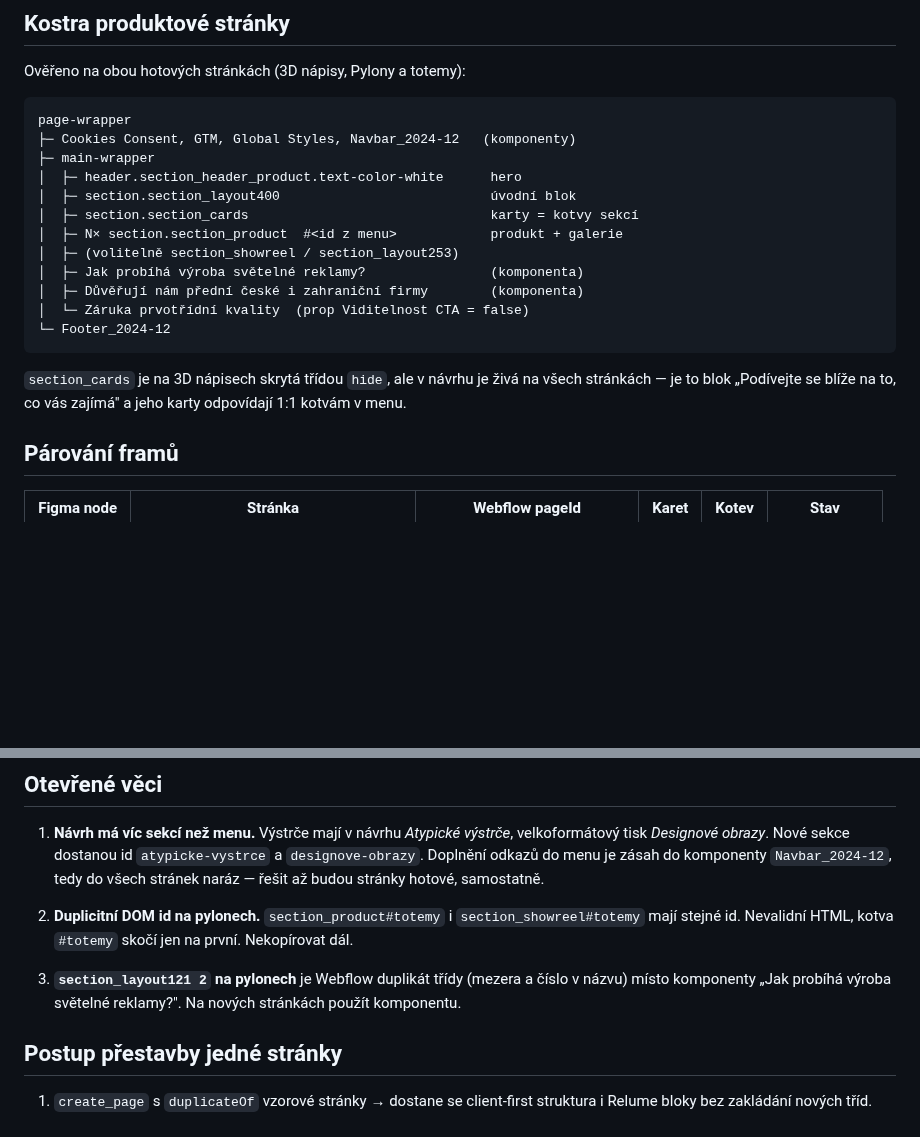
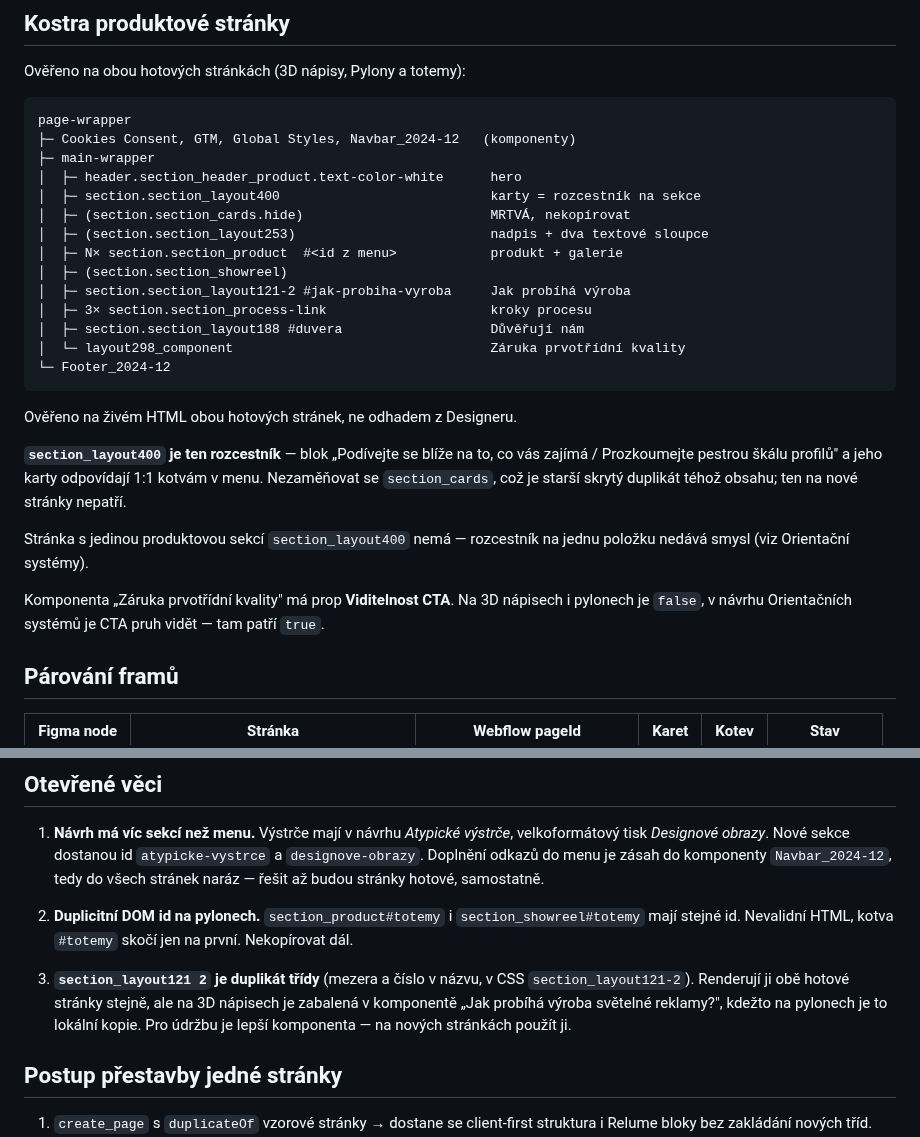
Before and after one commit to lukas-webkit-studio/eldr, a Markdown page: docs/produktove-stranky-figma.md, 2 parts joined by grey strips. Drawn GitHub-style; blank space fills up the shorter version.

Commit message:
docs: opravit, která sekce je rozcestník na produkty
Rozcestník „Podívejte se blíže na to, co vás zajímá" nese třídu
section_layout400, ne section_cards. Zjištěno z živého HTML obou hotových
stránek; section_cards je starší skrytý duplikát téhož obsahu a na nové
stránky nepatří.

Doplňuje zbytek kostry ze živého webu — kroky procesu, blok důvěry
a komponentu se zárukou kvality včetně jejího prop pro viditelnost CTA.

Co-Authored-By: Claude Opus 5 <noreply@anthropic.com>
Claude-Session: https://claude.ai/code/session_01QwBc9aP25bzN4TazddV548

````diff
--- a/docs/produktove-stranky-figma.md
+++ b/docs/produktove-stranky-figma.md
@@ -24,19 +24,31 @@ page-wrapper
 ├─ Cookies Consent, GTM, Global Styles, Navbar_2024-12   (komponenty)
 ├─ main-wrapper
 │  ├─ header.section_header_product.text-color-white      hero
-│  ├─ section.section_layout400                           úvodní blok
-│  ├─ section.section_cards                               karty = kotvy sekcí
+│  ├─ section.section_layout400                           karty = rozcestník na sekce
+│  ├─ (section.section_cards.hide)                        MRTVÁ, nekopírovat
+│  ├─ (section.section_layout253)                         nadpis + dva textové sloupce
 │  ├─ N× section.section_product  #<id z menu>            produkt + galerie
-│  ├─ (volitelně section_showreel / section_layout253)
-│  ├─ Jak probíhá výroba světelné reklamy?                (komponenta)
-│  ├─ Důvěřují nám přední české i zahraniční firmy        (komponenta)
-│  └─ Záruka prvotřídní kvality  (prop Viditelnost CTA = false)
+│  ├─ (section.section_showreel)
+│  ├─ section.section_layout121-2 #jak-probiha-vyroba     Jak probíhá výroba
+│  ├─ 3× section.section_process-link                     kroky procesu
+│  ├─ section.section_layout188 #duvera                   Důvěřují nám
+│  └─ layout298_component                                 Záruka prvotřídní kvality
 └─ Footer_2024-12
 ```
 
-`section_cards` je na 3D nápisech skrytá třídou `hide`, ale v návrhu je
-živá na všech stránkách — je to blok „Podívejte se blíže na to, co vás
-zajímá" a jeho karty odpovídají 1:1 kotvám v menu.
+Ověřeno na živém HTML obou hotových stránek, ne odhadem z Designeru.
+
+**`section_layout400` je ten rozcestník** — blok „Podívejte se blíže na to,
+co vás zajímá / Prozkoumejte pestrou škálu profilů" a jeho karty odpovídají
+1:1 kotvám v menu. Nezaměňovat se `section_cards`, což je starší skrytý
+duplikát téhož obsahu; ten na nové stránky nepatří.
+
+Stránka s jedinou produktovou sekcí `section_layout400` nemá — rozcestník
+na jednu položku nedává smysl (viz Orientační systémy).
+
+Komponenta „Záruka prvotřídní kvality" má prop **Viditelnost CTA**. Na 3D
+nápisech i pylonech je `false`, v návrhu Orientačních systémů je CTA pruh
+vidět — tam patří `true`.
 
 ## Párování framů
 
@@ -85,9 +97,11 @@ Pořadí je pořadí v menu, ne abecední.
    `section_showreel#totemy` mají stejné id. Nevalidní HTML, kotva
    `#totemy` skočí jen na první. Nekopírovat dál.
 
-3. **`section_layout121 2` na pylonech** je Webflow duplikát třídy
-   (mezera a číslo v názvu) místo komponenty „Jak probíhá výroba světelné
-   reklamy?". Na nových stránkách použít komponentu.
+3. **`section_layout121 2` je duplikát třídy** (mezera a číslo v názvu,
+   v CSS `section_layout121-2`). Renderují ji obě hotové stránky stejně,
+   ale na 3D nápisech je zabalená v komponentě „Jak probíhá výroba
+   světelné reklamy?", kdežto na pylonech je to lokální kopie. Pro údržbu
+   je lepší komponenta — na nových stránkách použít ji.
 
 ## Postup přestavby jedné stránky
 
````
